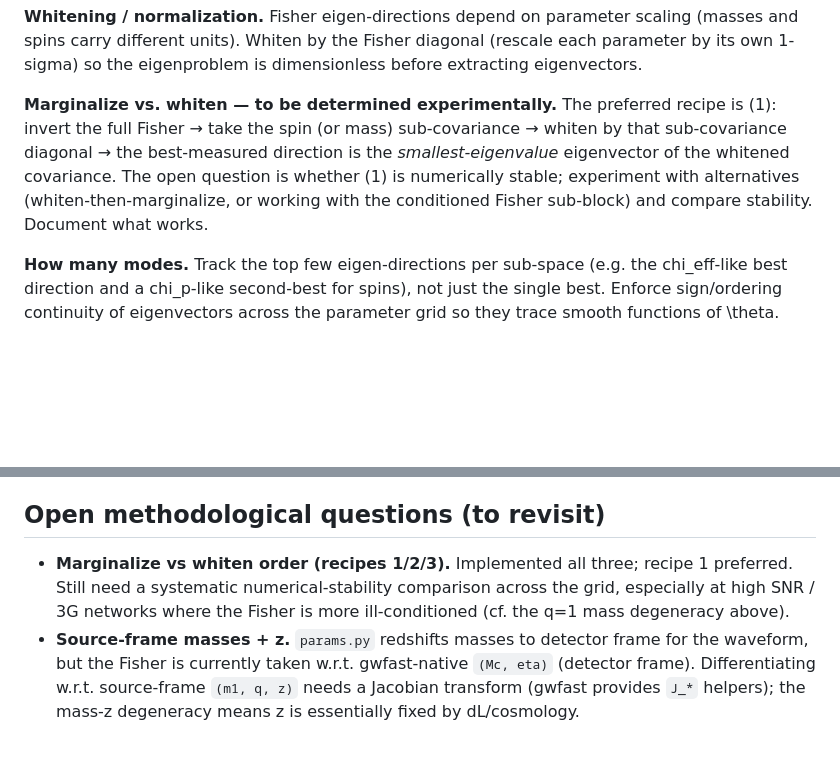
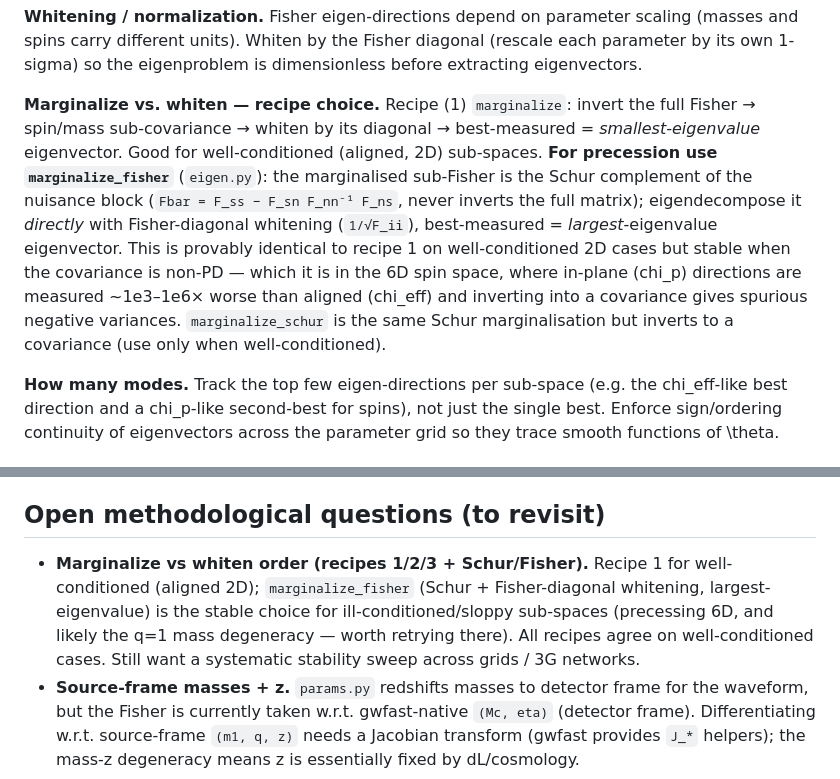
Before and after one commit to jack-heinzel/optimal-measured-parameters, a Markdown page: CLAUDE.md, 2 parts joined by grey strips. Drawn GitHub-style; blank space fills up the shorter version.

```diff
--- a/CLAUDE.md
+++ b/CLAUDE.md
@@ -27,7 +29,7 @@ We do the analogous procedure for the mass parameters, generalizing chirp mass (
 
 **Whitening / normalization.** Fisher eigen-directions depend on parameter scaling (masses and spins carry different units). Whiten by the Fisher diagonal (rescale each parameter by its own 1-sigma) so the eigenproblem is dimensionless before extracting eigenvectors.
 
-**Marginalize vs. whiten — to be determined experimentally.** The preferred recipe is (1): invert the full Fisher → take the spin (or mass) sub-covariance → whiten by that sub-covariance diagonal → the best-measured direction is the *smallest-eigenvalue* eigenvector of the whitened covariance. The open question is whether (1) is numerically stable; experiment with alternatives (whiten-then-marginalize, or working with the conditioned Fisher sub-block) and compare stability. Document what works.
+**Marginalize vs. whiten — recipe choice.** Recipe (1) `marginalize`: invert the full Fisher → spin/mass sub-covariance → whiten by its diagonal → best-measured = *smallest-eigenvalue* eigenvector. Good for well-conditioned (aligned, 2D) sub-spaces. **For precession use `marginalize_fisher`** (`eigen.py`): the marginalised sub-Fisher is the Schur complement of the nuisance block (`Fbar = F_ss − F_sn F_nn⁻¹ F_ns`, never inverts the full matrix); eigendecompose it *directly* with Fisher-diagonal whitening (`1/√F_ii`), best-measured = *largest*-eigenvalue eigenvector. This is provably identical to recipe 1 on well-conditioned 2D cases but stable when the covariance is non-PD — which it is in the 6D spin space, where in-plane (chi_p) directions are measured ~1e3–1e6× worse than aligned (chi_eff) and inverting into a covariance gives spurious negative variances. `marginalize_schur` is the same Schur marginalisation but inverts to a covariance (use only when well-conditioned).
 
 **How many modes.** Track the top few eigen-directions per sub-space (e.g. the chi_eff-like best direction and a chi_p-like second-best for spins), not just the single best. Enforce sign/ordering continuity of eigenvectors across the parameter grid so they trace smooth functions of \theta.
 
@@ -64,5 +68,5 @@ Both of:
 
 ## Open methodological questions (to revisit)
 
-- **Marginalize vs whiten order (recipes 1/2/3).** Implemented all three; recipe 1 preferred. Still need a systematic numerical-stability comparison across the grid, especially at high SNR / 3G networks where the Fisher is more ill-conditioned (cf. the q=1 mass degeneracy above).
+- **Marginalize vs whiten order (recipes 1/2/3 + Schur/Fisher).** Recipe 1 for well-conditioned (aligned 2D); `marginalize_fisher` (Schur + Fisher-diagonal whitening, largest-eigenvalue) is the stable choice for ill-conditioned/sloppy sub-spaces (precessing 6D, and likely the q=1 mass degeneracy — worth retrying there). All recipes agree on well-conditioned cases. Still want a systematic stability sweep across grids / 3G networks.
 - **Source-frame masses + z.** `params.py` redshifts masses to detector frame for the waveform, but the Fisher is currently taken w.r.t. gwfast-native `(Mc, eta)` (detector frame). Differentiating w.r.t. source-frame `(m1, q, z)` needs a Jacobian transform (gwfast provides `J_*` helpers); the mass-z degeneracy means z is essentially fixed by dL/cosmology.
```
Also changed, not shown: other parts of CLAUDE.md (+12 -8 lines), notes/eigenvector_fields.md (added, +360 -0 lines), notes/figs/aligned_fields.png (added), notes/figs/prec_field.png (added), notes/figs/prec_spectrum.png (added), 4 other files.
